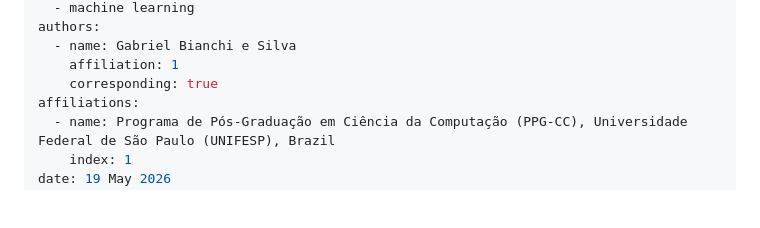
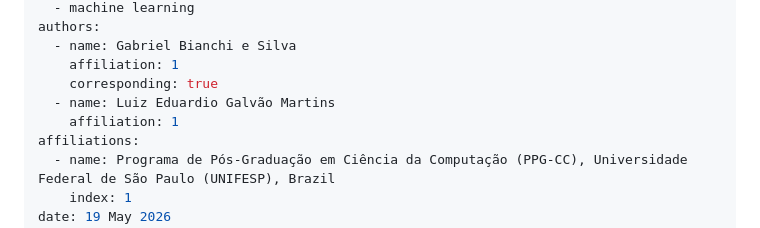
Before and after one commit to GabrielB12/Urban_Forecast, a Markdown page: paper/paper.md, the part around the change. GitHub-like rendering; blank space fills up the shorter version.

Commit message:
add coauthor

```diff
--- a/paper/paper.md
+++ b/paper/paper.md
@@ -12,6 +12,8 @@ authors:
   - name: Gabriel Bianchi e Silva
     affiliation: 1
     corresponding: true
+  - name: Luiz Eduardio Galvão Martins
+    affiliation: 1
 affiliations:
   - name: Programa de Pós-Graduação em Ciência da Computação (PPG-CC), Universidade Federal de São Paulo (UNIFESP), Brazil
     index: 1
```
